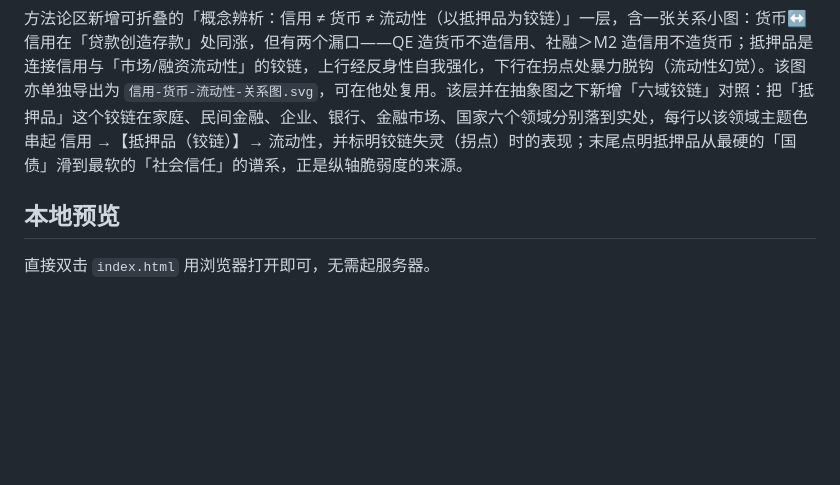
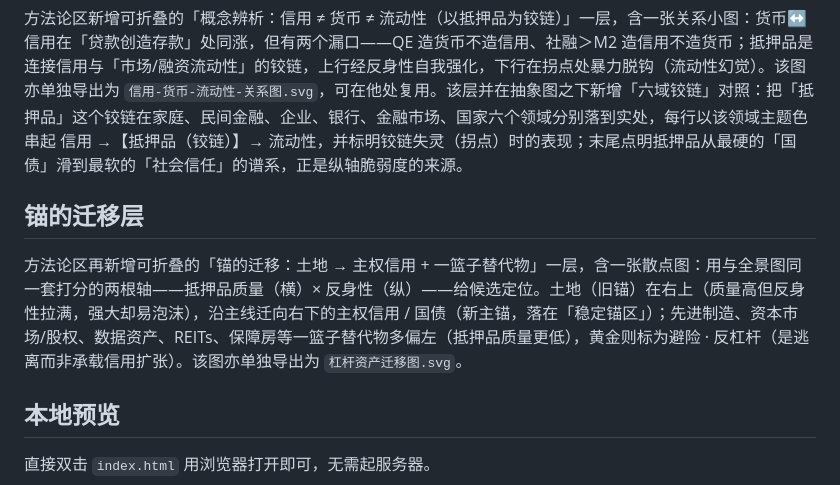
Before and after one commit to cavno/CreditExpansion, a Markdown page: README.md, the part around the change. GitHub-like rendering; blank space fills up the shorter version.

```diff
--- a/README.md
+++ b/README.md
@@ -44,6 +44,10 @@ gh repo create <仓库名> --public --source=. --push
 
 方法论区新增可折叠的「概念辨析：信用 ≠ 货币 ≠ 流动性（以抵押品为铰链）」一层，含一张关系小图：货币↔信用在「贷款创造存款」处同涨，但有两个漏口——QE 造货币不造信用、社融＞M2 造信用不造货币；抵押品是连接信用与「市场/融资流动性」的铰链，上行经反身性自我强化，下行在拐点处暴力脱钩（流动性幻觉）。该图亦单独导出为 `信用-货币-流动性-关系图.svg`，可在他处复用。该层并在抽象图之下新增「六域铰链」对照：把「抵押品」这个铰链在家庭、民间金融、企业、银行、金融市场、国家六个领域分别落到实处，每行以该领域主题色串起 信用 →【抵押品（铰链）】→ 流动性，并标明铰链失灵（拐点）时的表现；末尾点明抵押品从最硬的「国债」滑到最软的「社会信任」的谱系，正是纵轴脆弱度的来源。
 
+## 锚的迁移层
+
+方法论区再新增可折叠的「锚的迁移：土地 → 主权信用 + 一篮子替代物」一层，含一张散点图：用与全景图同一套打分的两根轴——抵押品质量（横）× 反身性（纵）——给候选定位。土地（旧锚）在右上（质量高但反身性拉满，强大却易泡沫），沿主线迁向右下的主权信用 / 国债（新主锚，落在「稳定锚区」）；先进制造、资本市场/股权、数据资产、REITs、保障房等一篮子替代物多偏左（抵押品质量更低），黄金则标为避险 · 反杠杆（是逃离而非承载信用扩张）。该图亦单独导出为 `杠杆资产迁移图.svg`。
+
 ## 本地预览
 
 直接双击 `index.html` 用浏览器打开即可，无需起服务器。
```
